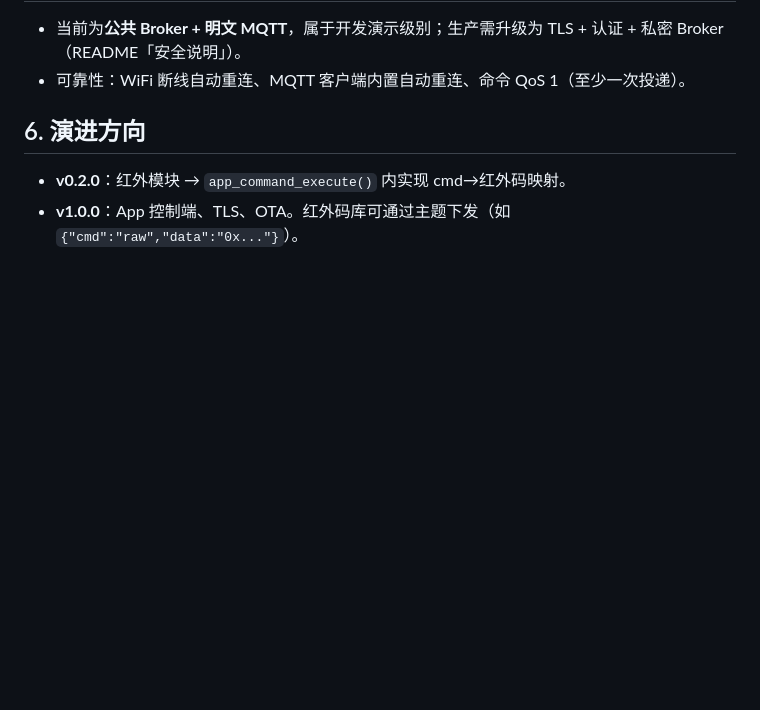
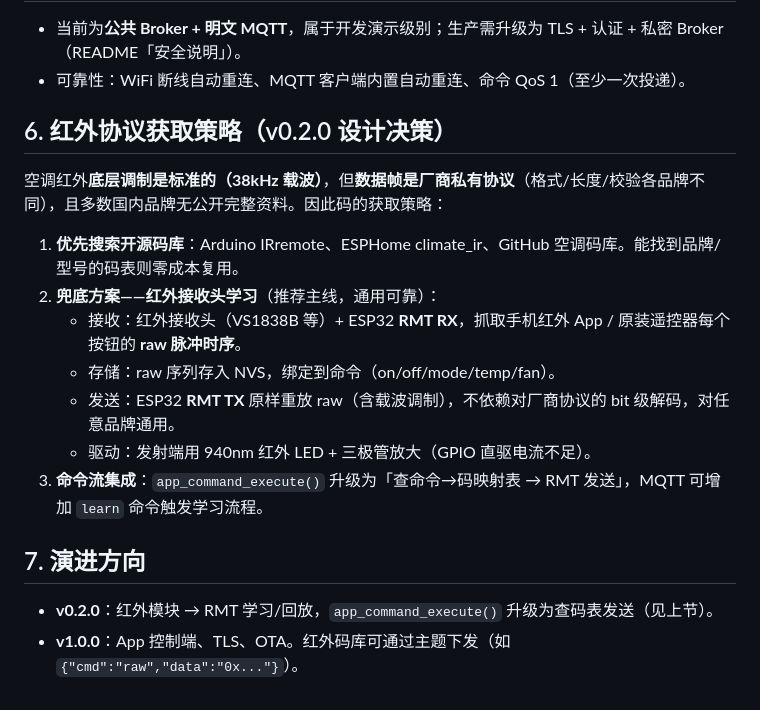
Before and after one commit to LCX-luo/esp32-wifi-ir-ac-remote, a Markdown page: docs/architecture.md, the part around the change. Rendered like a GitHub page; blank space fills up the shorter version.

Commit message:
docs: 补充红外协议获取策略设计决策（RMT 学习/回放方案）
Co-Authored-By: Claude <noreply@anthropic.com>

```diff
--- a/docs/architecture.md
+++ b/docs/architecture.md
@@ -83,7 +83,19 @@ app_main()
 - 当前为**公共 Broker + 明文 MQTT**，属于开发演示级别；生产需升级为 TLS + 认证 + 私密 Broker（README「安全说明」）。
 - 可靠性：WiFi 断线自动重连、MQTT 客户端内置自动重连、命令 QoS 1（至少一次投递）。
 
-## 6. 演进方向
+## 6. 红外协议获取策略（v0.2.0 设计决策）
 
-- **v0.2.0**：红外模块 → `app_command_execute()` 内实现 cmd→红外码映射。
+空调红外**底层调制是标准的（38kHz 载波）**，但**数据帧是厂商私有协议**（格式/长度/校验各品牌不同），且多数国内品牌无公开完整资料。因此码的获取策略：
+
+1. **优先搜索开源码库**：Arduino IRremote、ESPHome climate_ir、GitHub 空调码库。能找到品牌/型号的码表则零成本复用。
+2. **兜底方案——红外接收头学习**（推荐主线，通用可靠）：
+   - 接收：红外接收头（VS1838B 等）+ ESP32 **RMT RX**，抓取手机红外 App / 原装遥控器每个按钮的 **raw 脉冲时序**。
+   - 存储：raw 序列存入 NVS，绑定到命令（on/off/mode/temp/fan）。
+   - 发送：ESP32 **RMT TX** 原样重放 raw（含载波调制），不依赖对厂商协议的 bit 级解码，对任意品牌通用。
+   - 驱动：发射端用 940nm 红外 LED + 三极管放大（GPIO 直驱电流不足）。
+3. **命令流集成**：`app_command_execute()` 升级为「查命令→码映射表 → RMT 发送」，MQTT 可增加 `learn` 命令触发学习流程。
+
+## 7. 演进方向
+
+- **v0.2.0**：红外模块 → RMT 学习/回放，`app_command_execute()` 升级为查码表发送（见上节）。
 - **v1.0.0**：App 控制端、TLS、OTA。红外码库可通过主题下发（如 `{"cmd":"raw","data":"0x..."}`）。
```
